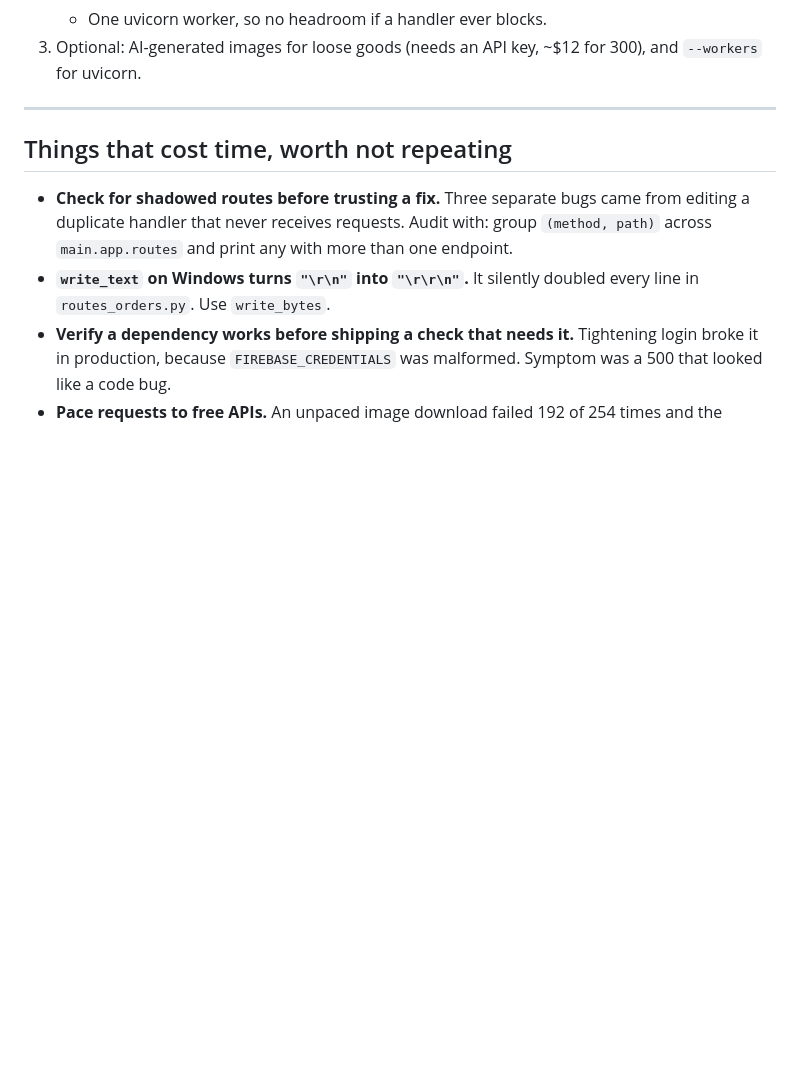
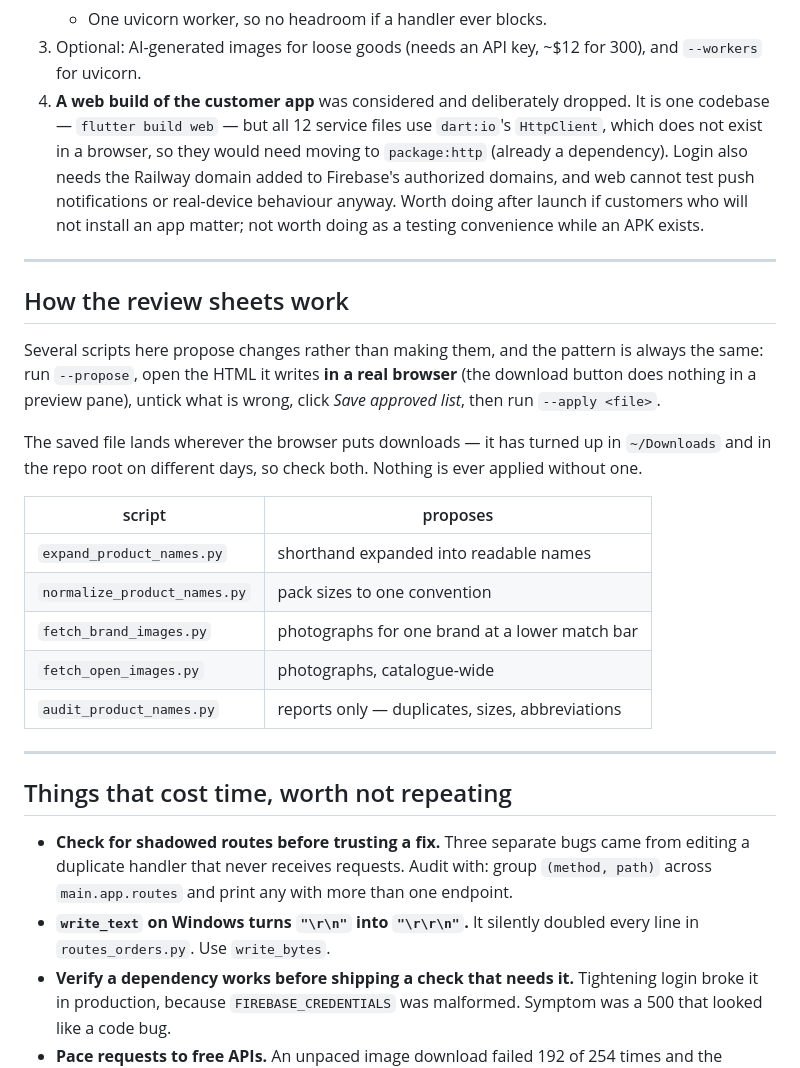
Before and after one commit to alfred-gif-cpu/dhanam-store, a Markdown page: HANDOFF.md, the part around one of its changes. GitHub-like rendering; blank space fills up the shorter version.

```diff
--- a/HANDOFF.md
+++ b/HANDOFF.md
@@ -238,6 +298,35 @@ database, `.env.example` documents every variable.
    - One uvicorn worker, so no headroom if a handler ever blocks.
 3. Optional: AI-generated images for loose goods (needs an API key, ~$12 for
    300), and `--workers` for uvicorn.
+4. **A web build of the customer app** was considered and deliberately
+   dropped. It is one codebase — `flutter build web` — but all 12 service
+   files use `dart:io`'s `HttpClient`, which does not exist in a browser, so
+   they would need moving to `package:http` (already a dependency). Login
+   also needs the Railway domain added to Firebase's authorized domains, and
+   web cannot test push notifications or real-device behaviour anyway. Worth
+   doing after launch if customers who will not install an app matter; not
+   worth doing as a testing convenience while an APK exists.
+
+---
+
+## How the review sheets work
+
+Several scripts here propose changes rather than making them, and the pattern
+is always the same: run `--propose`, open the HTML it writes **in a real
+browser** (the download button does nothing in a preview pane), untick what is
+wrong, click *Save approved list*, then run `--apply <file>`.
+
+The saved file lands wherever the browser puts downloads — it has turned up in
+`~/Downloads` and in the repo root on different days, so check both. Nothing
+is ever applied without one.
+
+| script | proposes |
+|---|---|
+| `expand_product_names.py` | shorthand expanded into readable names |
+| `normalize_product_names.py` | pack sizes to one convention |
+| `fetch_brand_images.py` | photographs for one brand at a lower match bar |
+| `fetch_open_images.py` | photographs, catalogue-wide |
+| `audit_product_names.py` | reports only — duplicates, sizes, abbreviations |
 
 ---
 
```
Also changed, not shown: other parts of HANDOFF.md (+88 -22 lines).
